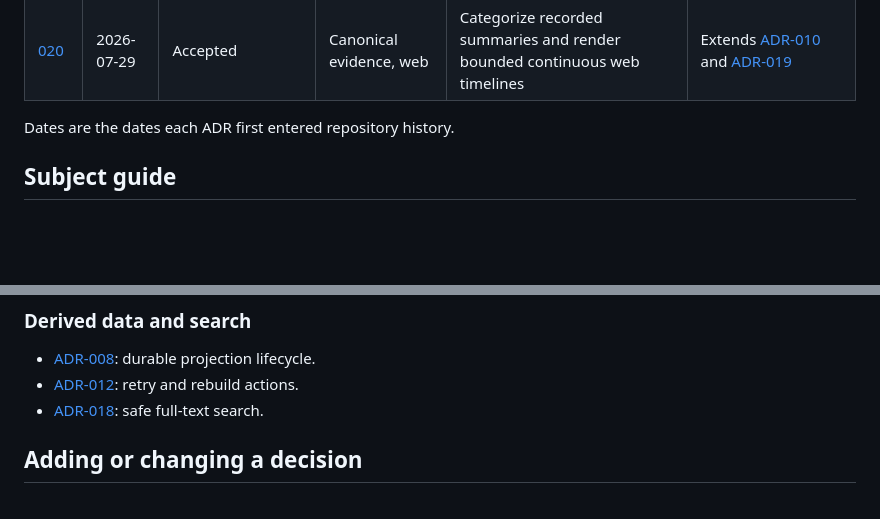
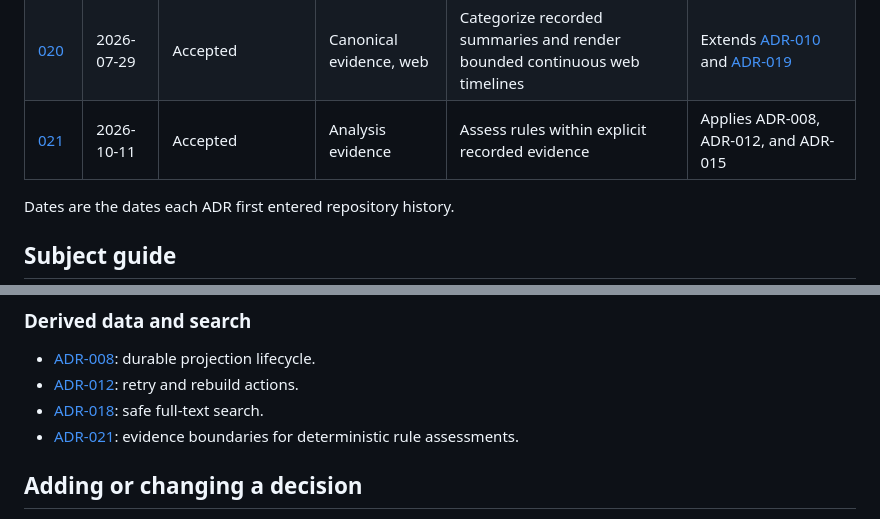
Before and after one commit to pooya79/AgentSession, a Markdown page: docs/decisions/README.md, 2 parts joined by grey strips. Drawn GitHub-style; blank space fills up the shorter version.

Commit message:
docs: record findings analysis design for issue #48

```diff
--- a/docs/decisions/README.md
+++ b/docs/decisions/README.md
@@ -42,6 +42,7 @@ Use [TEMPLATE.md](TEMPLATE.md) when proposing a decision.
 | [018](018-safe-search-projection.md) | 2026-07-28 | Accepted | Search | Build full-text search as a safe canonical projection | Implements the lifecycle from [ADR-008](008-versioned-projection-lifecycle.md) |
 | [019](019-opt-in-inline-timeline-payloads.md) | 2026-07-29 | Accepted; web limitation superseded | Exploration | Allow bounded opt-in payloads for inline timelines | Web-specific limitation replaced by [ADR-020](020-canonical-summary-categories-and-continuous-web-timeline.md) |
 | [020](020-canonical-summary-categories-and-continuous-web-timeline.md) | 2026-07-29 | Accepted | Canonical evidence, web | Categorize recorded summaries and render bounded continuous web timelines | Extends [ADR-010](010-bounded-evidence-exploration-services.md) and [ADR-019](019-opt-in-inline-timeline-payloads.md) |
+| [021](021-evidence-bounded-rule-assessments.md) | 2026-10-11 | Accepted | Analysis evidence | Assess rules within explicit recorded evidence | Applies ADR-008, ADR-012, and ADR-015 |
 
 Dates are the dates each ADR first entered repository history.
 
@@ -101,6 +102,8 @@ source-specific behavior in shared layers.
 - [ADR-012](012-application-owned-projection-actions.md): retry and rebuild
   actions.
 - [ADR-018](018-safe-search-projection.md): safe full-text search.
+- [ADR-021](021-evidence-bounded-rule-assessments.md): evidence
+  boundaries for deterministic rule assessments.
 
 ## Adding or changing a decision
 
```
Also changed, not shown: GLOSSARY.md (added, +52 -0 lines), docs/decisions/021-evidence-bounded-rule-assessments.md (added, +172 -0 lines).
